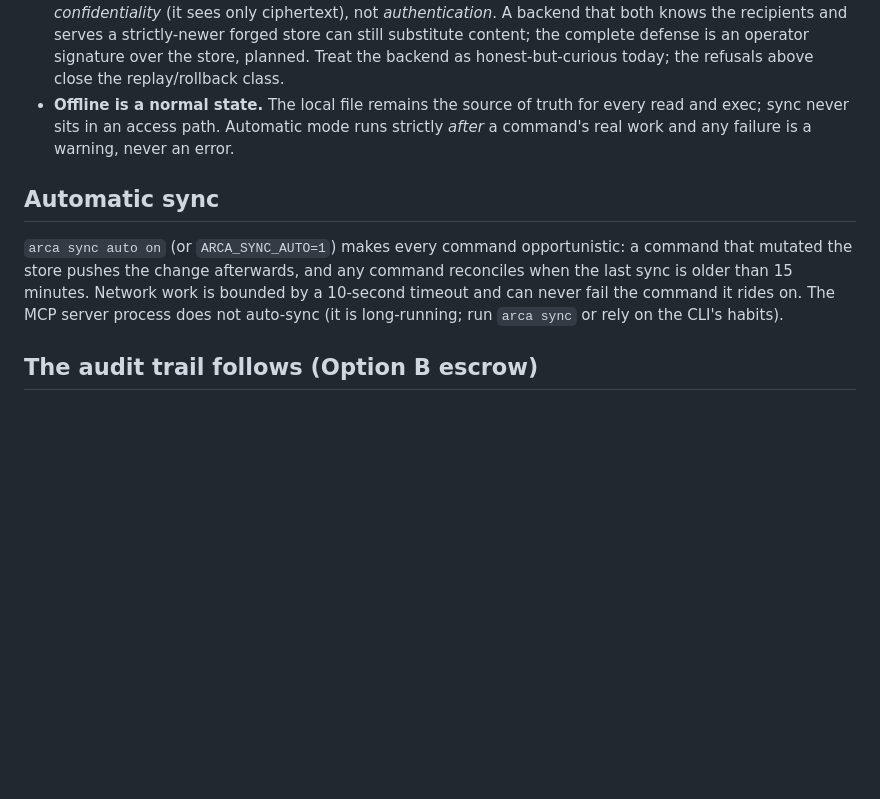
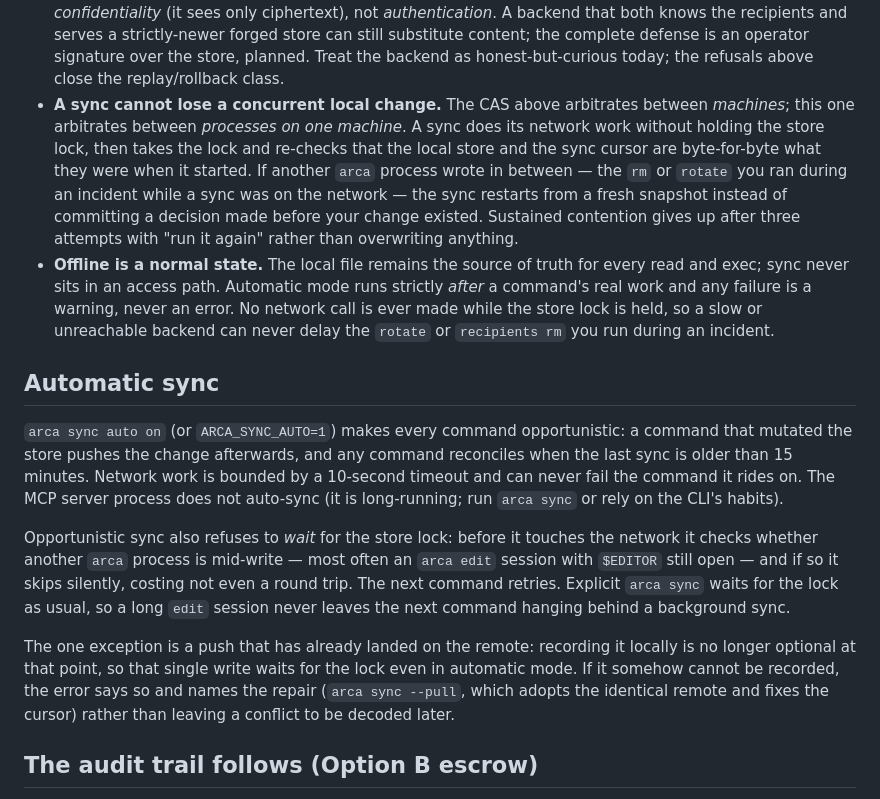
Before and after one commit to arenzana/arca, a Markdown page: docs/SYNC.md, the part around the change. Rendered like a GitHub page; blank space fills up the shorter version.

```diff
--- a/docs/SYNC.md
+++ b/docs/SYNC.md
@@ -83,9 +83,19 @@ warning).
   knows the recipients and serves a strictly-newer forged store can still substitute content;
   the complete defense is an operator signature over the store, planned. Treat the backend as
   honest-but-curious today; the refusals above close the replay/rollback class.
+- **A sync cannot lose a concurrent local change.** The CAS above arbitrates between
+  *machines*; this one arbitrates between *processes on one machine*. A sync does its network
+  work without holding the store lock, then takes the lock and re-checks that the local store
+  and the sync cursor are byte-for-byte what they were when it started. If another `arca`
+  process wrote in between — the `rm` or `rotate` you ran during an incident while a sync was
+  on the network — the sync restarts from a fresh snapshot instead of committing a decision
+  made before your change existed. Sustained contention gives up after three attempts with
+  "run it again" rather than overwriting anything.
 - **Offline is a normal state.** The local file remains the source of truth for every
   read and exec; sync never sits in an access path. Automatic mode runs strictly
-  *after* a command's real work and any failure is a warning, never an error.
+  *after* a command's real work and any failure is a warning, never an error. No network
+  call is ever made while the store lock is held, so a slow or unreachable backend can never
+  delay the `rotate` or `recipients rm` you run during an incident.
 
 ## Automatic sync
 
@@ -94,6 +104,18 @@ command that mutated the store pushes the change afterwards, and any command
 reconciles when the last sync is older than 15 minutes. Network work is bounded by a
 10-second timeout and can never fail the command it rides on. The MCP server process
 does not auto-sync (it is long-running; run `arca sync` or rely on the CLI's habits).
+
+Opportunistic sync also refuses to *wait* for the store lock: before it touches the network it
+checks whether another `arca` process is mid-write — most often an `arca edit` session with
+`$EDITOR` still open — and if so it skips silently, costing not even a round trip. The next
+command retries. Explicit `arca sync` waits for the lock as usual, so a long `edit` session
+never leaves the next command hanging behind a background sync.
+
+The one exception is a push that has already landed on the remote: recording it locally is no
+longer optional at that point, so that single write waits for the lock even in automatic mode.
+If it somehow cannot be recorded, the error says so and names the repair (`arca sync --pull`,
+which adopts the identical remote and fixes the cursor) rather than leaving a conflict to be
+decoded later.
 
 ## The audit trail follows (Option B escrow)
 
```
Also changed, not shown: CHANGELOG.md (+30 -0 lines).
